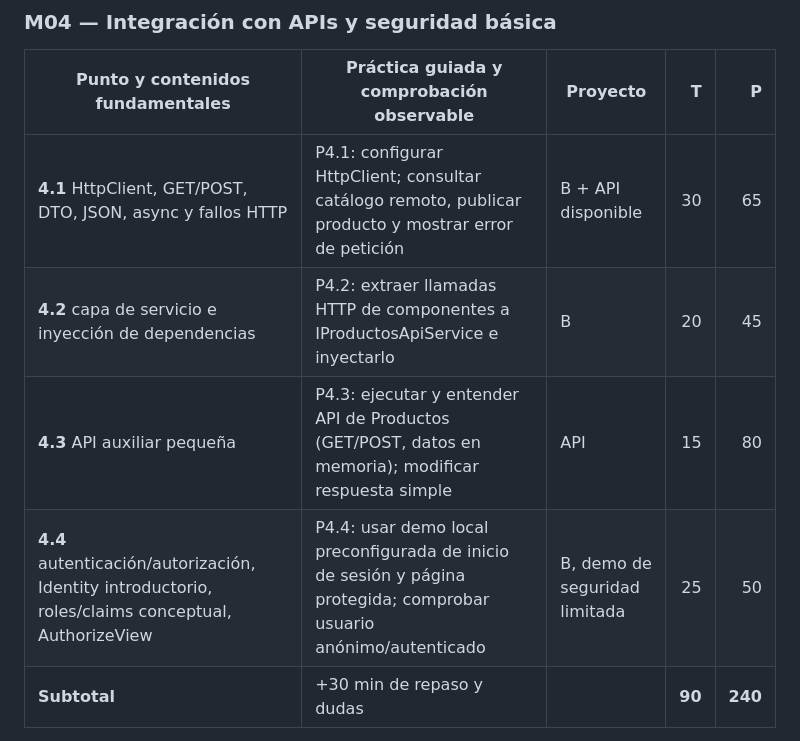
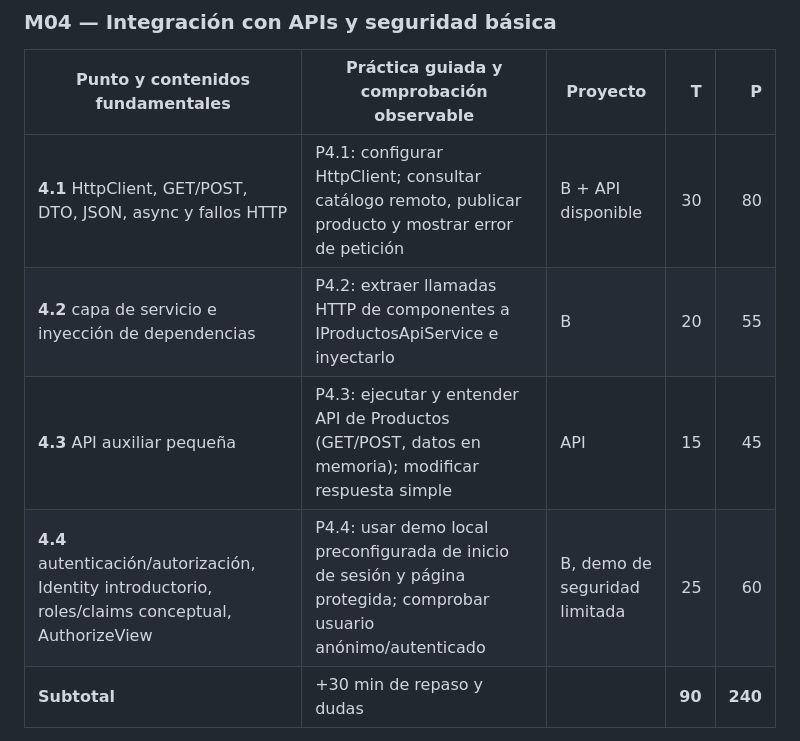
Before and after one commit to jaimecopilot/CURSO-DESARROLLO-WEB-NET8, a Markdown page: TEMARIO_30H.md, the part around the change. GitHub-like rendering.

Commit message:
docs: priorizar ejercicios Blazor frente a desarrollo de API auxiliar

```diff
--- a/TEMARIO_30H.md
+++ b/TEMARIO_30H.md
@@ -69,10 +69,10 @@ T = explicación en minutos; P = trabajo práctico en minutos. A = aplicación M
 
 | Punto y contenidos fundamentales | Práctica guiada y comprobación observable | Proyecto | T | P |
 |---|---|---|---:|---:|
-| **4.1** HttpClient, GET/POST, DTO, JSON, async y fallos HTTP | P4.1: configurar HttpClient; consultar catálogo remoto, publicar producto y mostrar error de petición | B + API disponible | 30 | 65 |
-| **4.2** capa de servicio e inyección de dependencias | P4.2: extraer llamadas HTTP de componentes a IProductosApiService e inyectarlo | B | 20 | 45 |
-| **4.3** API auxiliar pequeña | P4.3: ejecutar y entender API de Productos (GET/POST, datos en memoria); modificar respuesta simple | API | 15 | 80 |
-| **4.4** autenticación/autorización, Identity introductorio, roles/claims conceptual, AuthorizeView | P4.4: usar demo local preconfigurada de inicio de sesión y página protegida; comprobar usuario anónimo/autenticado | B, demo de seguridad limitada | 25 | 50 |
+| **4.1** HttpClient, GET/POST, DTO, JSON, async y fallos HTTP | P4.1: configurar HttpClient; consultar catálogo remoto, publicar producto y mostrar error de petición | B + API disponible | 30 | 80 |
+| **4.2** capa de servicio e inyección de dependencias | P4.2: extraer llamadas HTTP de componentes a IProductosApiService e inyectarlo | B | 20 | 55 |
+| **4.3** API auxiliar pequeña | P4.3: ejecutar y entender API de Productos (GET/POST, datos en memoria); modificar respuesta simple | API | 15 | 45 |
+| **4.4** autenticación/autorización, Identity introductorio, roles/claims conceptual, AuthorizeView | P4.4: usar demo local preconfigurada de inicio de sesión y página protegida; comprobar usuario anónimo/autenticado | B, demo de seguridad limitada | 25 | 60 |
 | **Subtotal** | +30 min de repaso y dudas | | **90** | **240** |
 
 **Dependencia resuelta:** el docente entrega al inicio de M04 la API auxiliar ya funcional para P4.1 (no se presupone aprendizaje de un proyecto externo). En P4.3 se recorre su implementación y se realizan modificaciones controladas; en P4.2 se extrae y reorganiza el consumo. La entrega de API es material del curso.
```
